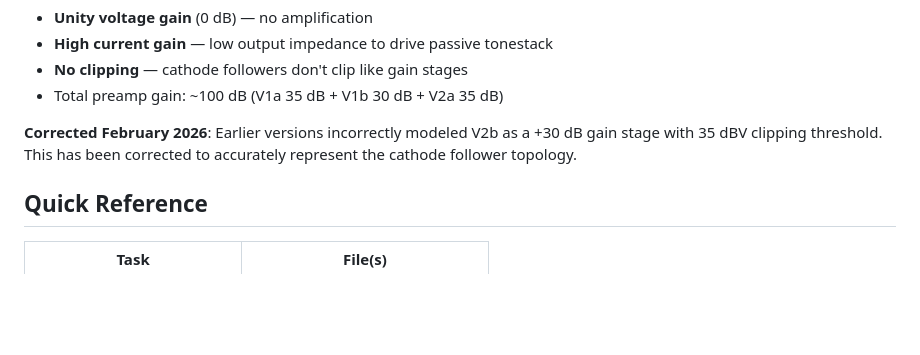
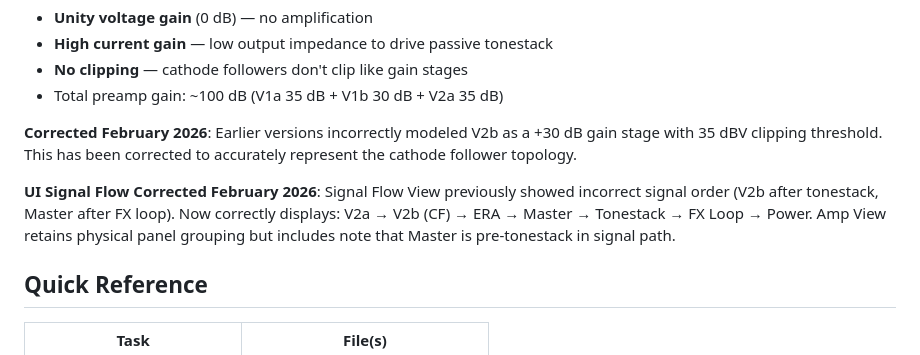
Before and after one commit to dMillerus/GainStagerSim, a Markdown page: CLAUDE.md, the part around the change. GitHub-like rendering; blank space fills up the shorter version.

Commit message:
Update CLAUDE.md with signal flow UI correction notes
Co-Authored-By: Claude Sonnet 4.5 <noreply@anthropic.com>

```diff
--- a/CLAUDE.md
+++ b/CLAUDE.md
@@ -185,6 +185,8 @@ git commit -m "Build: update single-file distribution"
 
 **Corrected February 2026**: Earlier versions incorrectly modeled V2b as a +30 dB gain stage with 35 dBV clipping threshold. This has been corrected to accurately represent the cathode follower topology.
 
+**UI Signal Flow Corrected February 2026**: Signal Flow View previously showed incorrect signal order (V2b after tonestack, Master after FX loop). Now correctly displays: V2a → V2b (CF) → ERA → Master → Tonestack → FX Loop → Power. Amp View retains physical panel grouping but includes note that Master is pre-tonestack in signal path.
+
 ## Quick Reference
 
 | Task | File(s) |
```
